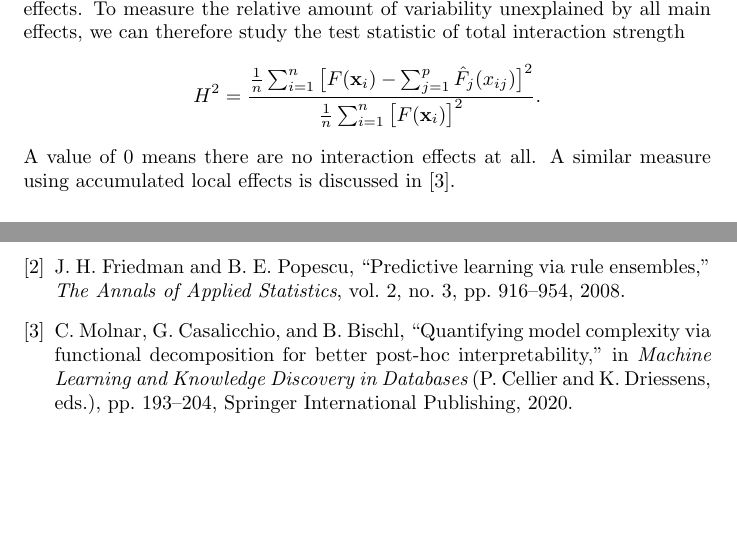
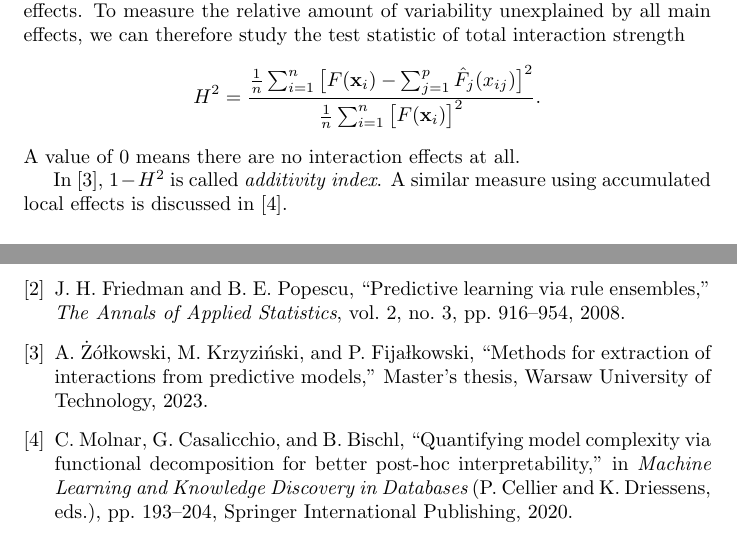
Before and after one commit to ModelOriented/hstats, a LaTeX document (docu/document.tex, which reads docu/biblio.bib): two parts of pages 3 and 4 of 4, joined at a grey line, cut so that both start at the same text, the shorter picture padded with empty space. Compiled offline with pdfLaTeX.

Commit message:
Adding reference to additivity index

```diff
--- a/docu/biblio.bib
+++ b/docu/biblio.bib
@@ -37,3 +40,8 @@
+    school = {Warsaw University of Technology},
+    title = {Methods for extraction of interactions from predictive models},
+    year = 2023
+}
+
 @InProceedings{molnar2020,
 	author="Molnar, Christoph and Casalicchio, Giuseppe and Bischl, Bernd",
 	editor="Cellier, Peggy and Driessens, Kurt",
--- a/docu/document.tex
+++ b/docu/document.tex
@@ -76,7 +76,9 @@ To measure the relative amount of variability unexplained by all main effects, w
 $$
   H^2 = \frac{\frac{1}{n} \sum_{i = 1}^n \big[F(\mathbf{x}_i) - \sum_{j = 1}^p\hat F_j(x_{ij})\big]^2}{\frac{1}{n} \sum_{i = 1}^n\big[F(\mathbf{x}_i)\big]^2}.
 $$
-A value of 0 means there are no interaction effects at all. A similar measure using accumulated local effects is discussed in \cite{molnar2020}.
+A value of 0 means there are no interaction effects at all.
+
+In \cite{zolkowski2023}, $1 - H^2$ is called {\em additivity index}. A similar measure using accumulated local effects is discussed in \cite{molnar2020}.
 
 \subsection{Workflow}
 Calculation of all $H_j^2$ statistics requires $O(n^2p)$ predictions, while calculating of all pairwise $H_{jk}$ requires $O(n^2 p^2)$ predictions. Therefore, we suggest to reduce the workflow in two important ways:
```
Also changed, not shown: README.md, docu/document.bbl, docu/biblio.bib (3 more changed lines), 7 other files.
